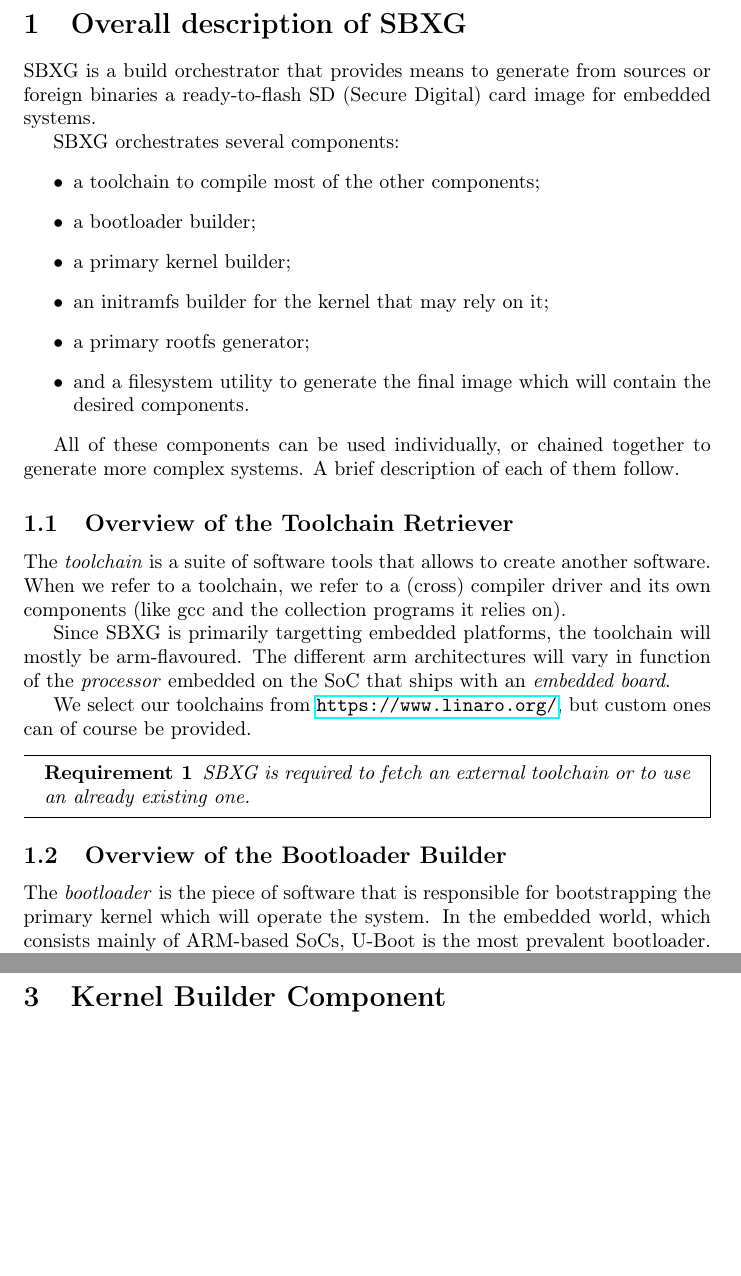
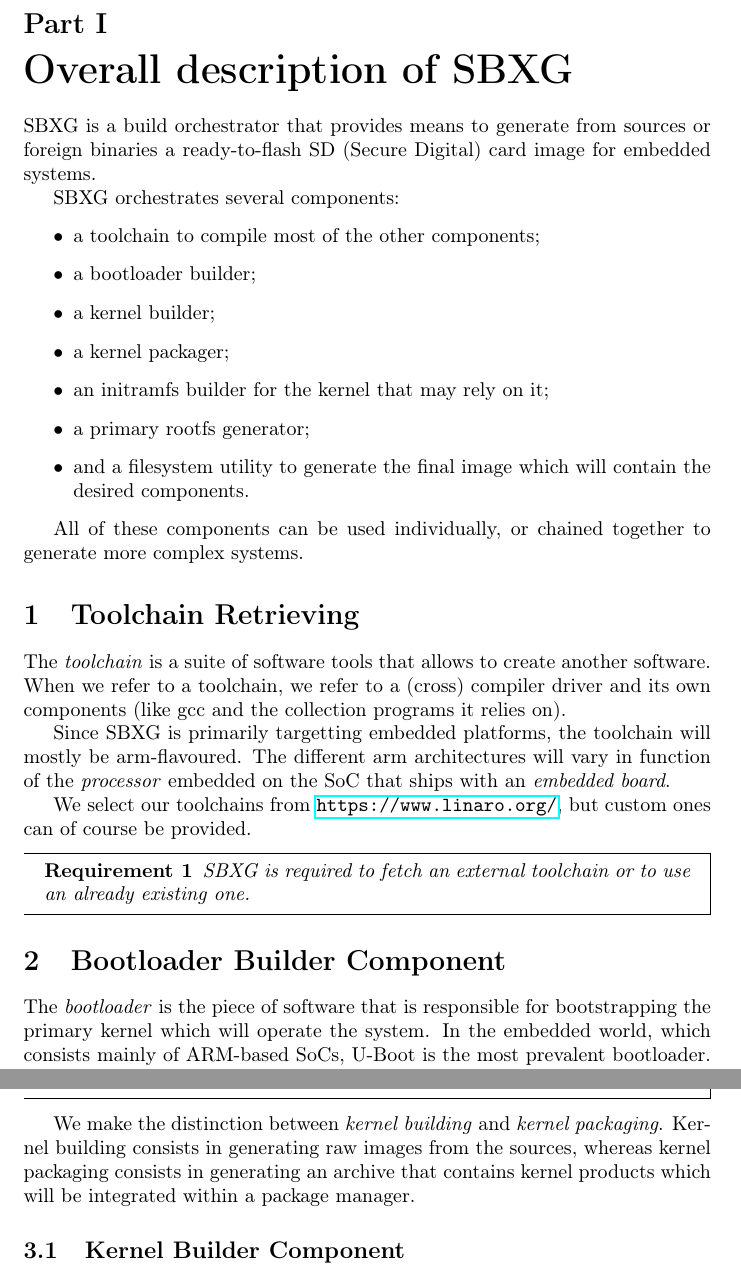
Before and after one commit to sbxg/design-docs, a LaTeX document (design-doc.tex): two parts of pages 2 and 4 of 4 before the commit and two parts of pages 2 and 3 of 4 after it, joined at a grey line, cut at the place of the change, the shorter picture padded with empty space. Compiled offline with pdfLaTeX.

Commit message:
layout: better agencement of the sections

```diff
--- a/design-doc.tex
+++ b/design-doc.tex
@@ -38,7 +38,7 @@
 \tableofcontents
 \clearpage
 
-\section{Overall description of SBXG}
+\part{Overall description of SBXG}
 
 SBXG is a build orchestrator that provides means to generate from sources or
 foreign binaries a ready-to-flash SD (Secure Digital) card image for embedded systems.
@@ -47,7 +47,8 @@ SBXG orchestrates several components:
 \begin{itemize}
 \item a toolchain to compile most of the other components;
 \item a bootloader builder;
-\item a primary kernel builder;
+\item a kernel builder;
+\item a kernel packager;
 \item an initramfs builder for the kernel that may rely on it;
 \item a primary rootfs generator;
 \item and a filesystem utility to generate the final image which will contain the
@@ -55,9 +56,11 @@ SBXG orchestrates several components:
 \end{itemize}
 
 All of these components can be used individually, or chained together to
-generate more complex systems. A brief description of each of them follow.
+generate more complex systems.
 
-\subsection{Overview of the Toolchain Retriever}
+
+
+\section{Toolchain Retrieving}
 
 The \emph{toolchain} is a suite of software tools that allows to create another
 software. When we refer to a toolchain, we refer to a (cross) compiler driver
@@ -75,7 +78,8 @@ of course be provided.
   one.
 \end{requirement}
 
-\subsection{Overview of the Bootloader Builder}
+
+\section{Bootloader Builder Component}
 
 The \emph{bootloader} is the piece of software that is responsible for
 bootstrapping the primary kernel which will operate the system. In the embedded
@@ -146,3 +107,2 @@ pipeline.
 
 
-\section{Kernel Builder Component}
@@ -149,3 +120,12 @@ pipeline.
+SBXG is required to generate a Kernel image and associated runtime files.
+\end{requirement}
+
+We make the distinction between \emph{kernel building} and \emph{kernel
+  packaging}. Kernel building consists in generating raw images from the
+sources, whereas kernel packaging consists in generating an archive that
+contains kernel products which will be integrated within a package manager.
+
+\subsection{Kernel Builder Component}
 
 \begin{center}
   \begin{tikzpicture}
```
Also changed, not shown: design-doc.tex (89 more changed lines).
